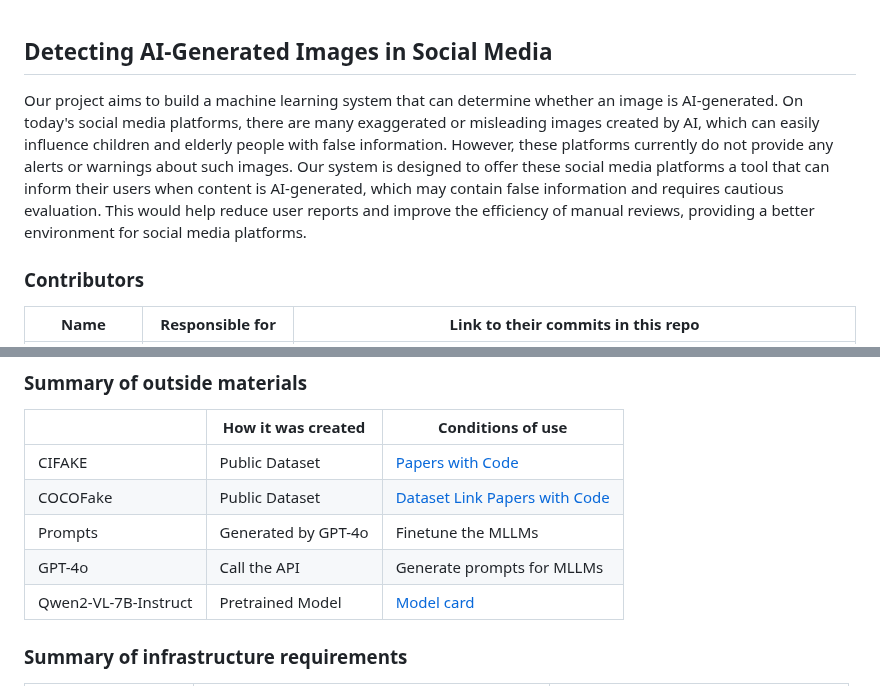
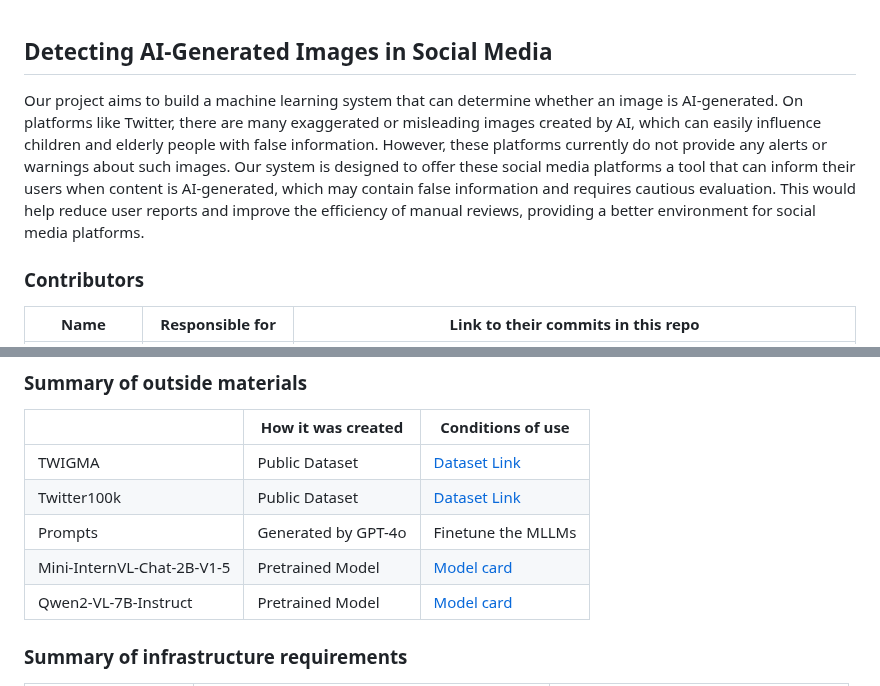
Before and after one commit to Mypainismorethanyours/A-Machine-Learning-System-for-Detecting-Misinformation-in-Media-Images, a Markdown page: README.md, 2 parts joined by grey strips. Drawn GitHub-style.

```diff
--- a/README.md
+++ b/README.md
@@ -10,7 +10,7 @@ status quo used in the business or service? What business metric are you going t
 judged on? (Note that the “service” does not have to be for general users; you can
 propose a system for a science problem, for example.)
 -->
-Our project aims to build a machine learning system that can determine whether an image is AI-generated. On today's social media platforms, there are many exaggerated or misleading images created by AI, which can easily influence children and elderly people with false information. However, these platforms currently do not provide any alerts or warnings about such images. Our system is designed to offer these social media platforms a tool that can inform their users when content is AI-generated, which may contain false information and requires cautious evaluation. This would help reduce user reports and improve the efficiency of manual reviews, providing a better environment for social media platforms.
+Our project aims to build a machine learning system that can determine whether an image is AI-generated. On platforms like Twitter, there are many exaggerated or misleading images created by AI, which can easily influence children and elderly people with false information. However, these platforms currently do not provide any alerts or warnings about such images. Our system is designed to offer these social media platforms a tool that can inform their users when content is AI-generated, which may contain false information and requires cautious evaluation. This would help reduce user reports and improve the efficiency of manual reviews, providing a better environment for social media platforms.
 
 ### Contributors
 
@@ -45,10 +45,10 @@ conditions under which it may be used. -->
 
 |              | How it was created | Conditions of use         |
 |--------------|--------------------|---------------------------|
-| CIFAKE       | Public Dataset     | [Papers with Code](https://paperswithcode.com/dataset/cifake-real-and-ai-generated-synthetic-images)       |
-| COCOFake       | Public Dataset     | [Dataset Link](https://github.com/aimagelab/COCOFake)    [Papers with Code](https://arxiv.org/abs/2304.00500)      |
+| TWIGMA       | Public Dataset     | [Dataset Link](https://zenodo.org/records/11374087)       |
+| Twitter100k       | Public Dataset     | [Dataset Link](https://github.com/huyt16/Twitter100k)        |
 | Prompts      | Generated by GPT-4o| Finetune the MLLMs        |
-| GPT-4o       | Call the API       | Generate prompts for MLLMs|
+| Mini-InternVL-Chat-2B-V1-5       | Pretrained  Model       | [Model card](https://huggingface.co/OpenGVLab/Mini-InternVL-Chat-2B-V1-5)|
 | Qwen2-VL-7B-Instruct      | Pretrained  Model       |  [Model card](https://huggingface.co/Qwen/Qwen2-VL-7B-Instruct)                         |
 
 
```
